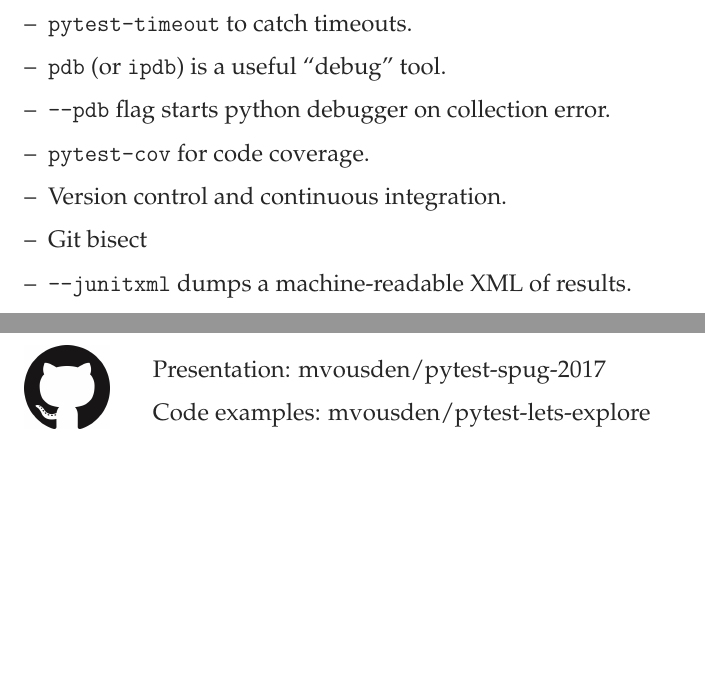
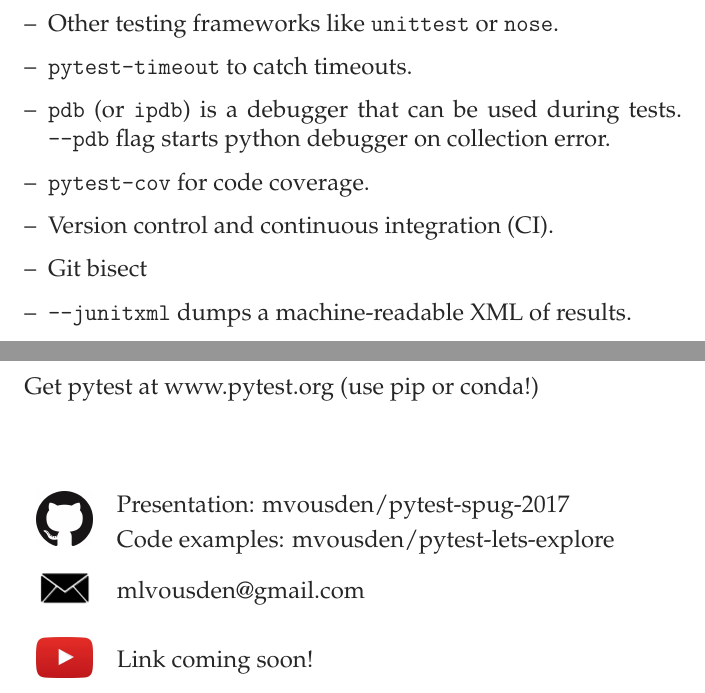
Before and after one commit to mvousden/pytest-spug-2017, a LaTeX document (main.tex): two parts of pages 19 and 21 of 21, joined at a grey line, cut at the place of the change, the shorter picture padded with empty space. Compiled offline with pdfLaTeX.

Commit message:
Slides done!

```diff
--- a/main.tex
+++ b/main.tex
@@ -4,8 +4,8 @@
 \usepackage{enumitem}       % Better enumeration
 \usepackage{fancyhdr}       % Headers and footers.
 \usepackage[none]{hyphenat} % No hyphenation
+\usepackage{multirow}       % Final table
 \usepackage{parskip}        % Removes indentations from paragraphs.
-\usepackage{wrapfig}
 \usepackage{xcolor}         % Coloured text.
 
 % Setting dimensions
@@ -260,9 +260,10 @@ Unit tests & Integration tests & System tests
 \begin{itemize}[itemsep=0cm]
+\item Other testing frameworks like \verb|unittest| or \verb|nose|.
 \item \verb|pytest-timeout| to catch timeouts.
-\item \verb|pdb| (or \verb|ipdb|) is a useful ``debug'' tool.
-\item \verb|--pdb| flag starts python debugger on collection error.
+\item \verb|pdb| (or \verb|ipdb|) is a debugger that can be used during
+    tests. \verb|--pdb| flag starts python debugger on collection error.
 \item \verb|pytest-cov| for code coverage.
-\item Version control and continuous integration.
+\item Version control and continuous integration (CI).
 \item Git bisect
 \item \verb|--junitxml| dumps a machine-readable XML of results.
 \item \verb|conftest.py| to configure collection behaviour.
@@ -278,15 +279,20 @@ Unit tests & Integration tests & System tests
 \end{itemize}
 \clearpage
 
-\slidetitle{Closing}
-\begin{wrapfigure}{l}{1.5cm}
-\includegraphics[width=1.5cm]{github.png}
-\end{wrapfigure}
-\begin{itemize}[itemsep=0pt]
-\item[] Presentation: mvousden/pytest-spug-2017
-\item[] Code examples: mvousden/pytest-lets-explore
-\end{itemize}
-% Add email and video link <!>
+\slidetitle{Closing}\\[0.5cm]
+Get pytest at www.pytest.org (use pip or conda!)
+\vfill
+\renewcommand{\arraystretch}{1.2}
+\begin{tabular}{ll}
+\multirow{2}{*}{\includegraphics[width=1cm]{github.png}} &
+Presentation: mvousden/pytest-spug-2017 \\
+& Code examples: mvousden/pytest-lets-explore \\
+\multirow{2}{*}{\includegraphics[width=1cm]{email.png}} &
+\multirow{2}{*}{mlvousden@gmail.com} \\ \\
+\multirow{2}{*}{\includegraphics[width=1cm]{youtube.png}} &
+\multirow{2}{*}{Link coming soon!} \\ \\
+\end{tabular}
+\vfill
 \clearpage
 
 \end{document}
```
Also changed, not shown: email.png (added), youtube.png (added), main.tex (2 more changed lines).
